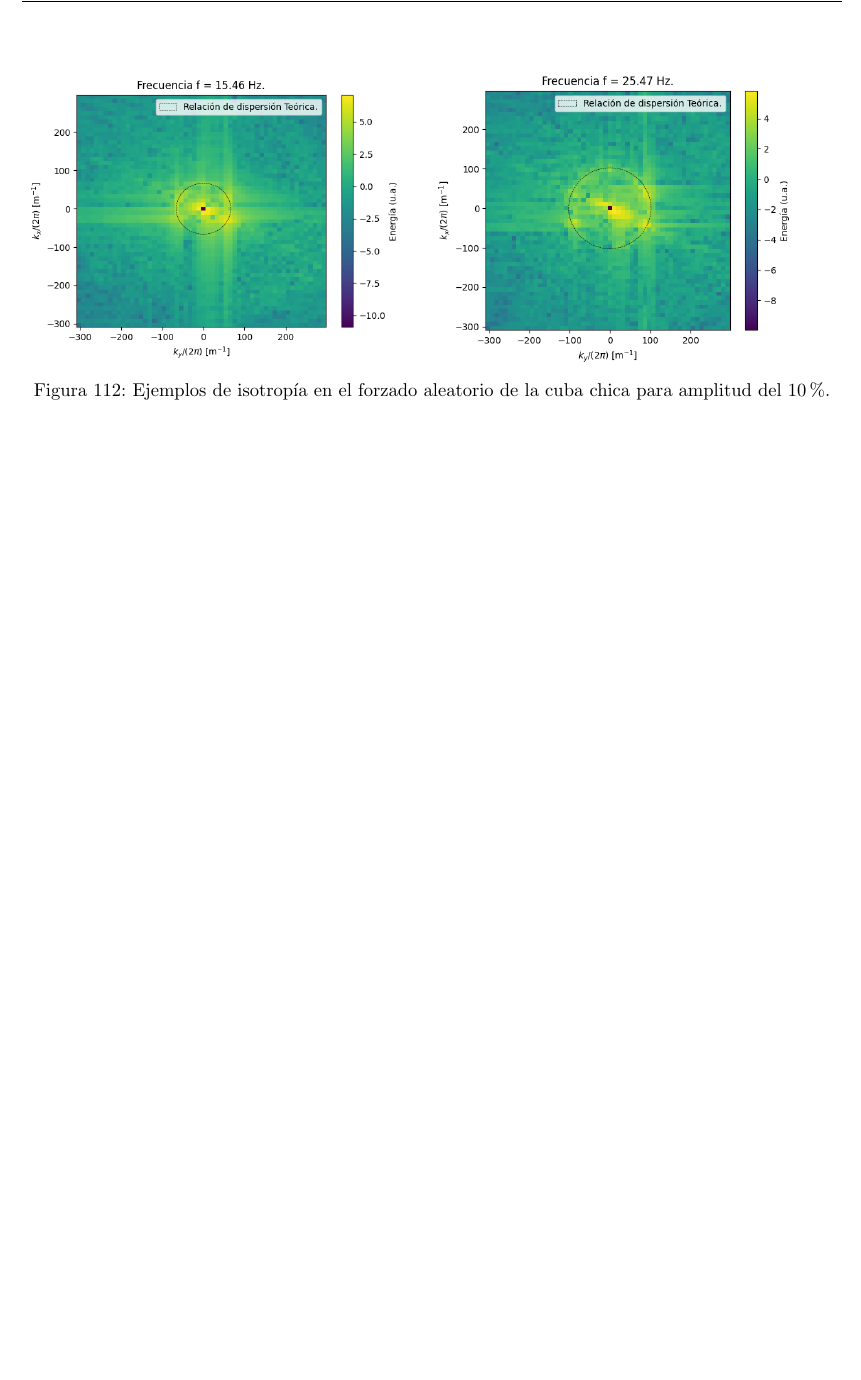
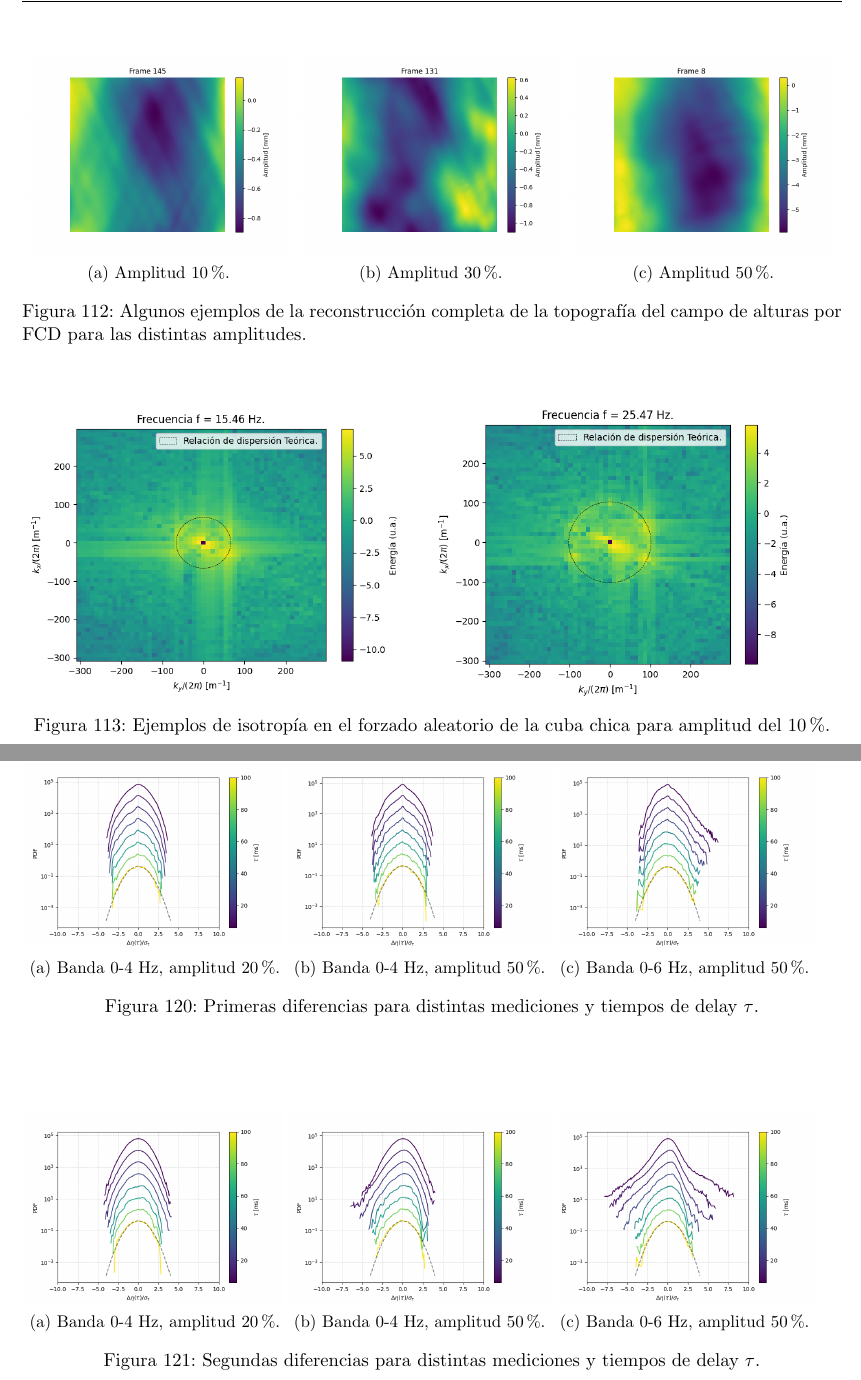
Before and after one commit to ignacioph21/Lab-Notebook-Wave-Turbulence, a LaTeX document (main.tex, which reads Entries/25_08_2025.tex): part of page 104 of 109 before the commit and two parts of pages 104 and 108 of 109 after it, the two joined at a grey line, cut at the place of the change, the shorter picture padded with empty space. Compiled offline with pdfLaTeX.

Commit message:
Auto-Commit desde TeXstudio

```diff
--- a/Entries/25_08_2025.tex
+++ b/Entries/25_08_2025.tex
@@ -1,4 +1,32 @@
 \entry{Semana del 25/08/2025.}
+
+
+\begin{figure}[!ht]
+	\begin{minipage}[c]{0.3325\textwidth}
+			\begin{subfigure}{\textwidth}
+					\centering
+					\includegraphics[width=0.98\textwidth]{Figures/25_08_2025/Alturas_amplitud_10.png}
+					\captionsetup{width=0.8\textwidth}
+					\subcaption{Amplitud 10 \%.}
+				\end{subfigure}
+		\end{minipage}\begin{minipage}[c]{0.33249\textwidth}
+			\begin{subfigure}{\textwidth}
+					\centering
+					\includegraphics[width=0.98\textwidth]{Figures/25_08_2025/Alturas_amplitud_30.png}
+					\captionsetup{width=0.8\textwidth}
+					\subcaption{Amplitud 30 \%.}
+				\end{subfigure}
+		\end{minipage}\begin{minipage}[c]{0.33249\textwidth}
+			\begin{subfigure}{\textwidth}
+					\centering
+					\includegraphics[width=0.98\textwidth]{Figures/25_08_2025/Alturas_amplitud_50.png}
+					\captionsetup{width=0.8\textwidth}
+					\subcaption{Amplitud 50 \%.}
+			\end{subfigure}
+		\end{minipage}
+	\caption{Algunos ejemplos de la reconstrucción completa de la topografía del campo de alturas por FCD para las distintas amplitudes.}
+	\label{fig:ejemplos_Aturas}
+\end{figure}
 
 
 \begin{figure}[!ht]
@@ -89,7 +117,59 @@
 \end{figure}
 
 
+\begin{figure}[!ht]
+	\begin{minipage}[c]{0.32335\textwidth}
+			\begin{subfigure}{\textwidth}
+					\centering
+					\includegraphics[width=0.98\textwidth]{Figures/25_08_2025/Primeras_diferencias_0_4Hz_amp20.png}
+					\captionsetup{width=0.958\textwidth}
+					\subcaption{Banda 0-4 Hz, amplitud 20 \%.}
+				\end{subfigure}
+		\end{minipage}\begin{minipage}[c]{0.323349\textwidth}
+			\begin{subfigure}{\textwidth}
+					\centering
+					\includegraphics[width=0.98\textwidth]{Figures/25_08_2025/Primeras_diferencias_0_4Hz_amp50.png}
+					\captionsetup{width=0.958\textwidth}
+					\subcaption{Banda 0-4 Hz, amplitud 50 \%.}
+				\end{subfigure}
+		\end{minipage}\begin{minipage}[c]{0.323349\textwidth}
+			\begin{subfigure}{\textwidth}
+				\centering
+				\includegraphics[width=0.98\textwidth]{Figures/25_08_2025/Primeras_diferencias_0_6Hz_amp50.png}
+				\captionsetup{width=0.958\textwidth}
+				\subcaption{Banda 0-6 Hz, amplitud 50 \%.}
+			\end{subfigure}
+		\end{minipage}
+	\caption{Primeras diferencias para distintas mediciones y tiempos de delay $\tau$.}
+	\label{fig:primeras_diferencias_pdfs}
+\end{figure}
 
+\begin{figure}[!ht]
+	\begin{minipage}[c]{0.32335\textwidth}
+		\begin{subfigure}{\textwidth}
+			\centering
+			\includegraphics[width=0.98\textwidth]{Figures/25_08_2025/Segundas_diferencias_0_4Hz_amp20.png}
+			\captionsetup{width=0.958\textwidth}
+			\subcaption{Banda 0-4 Hz, amplitud 20 \%.}
+		\end{subfigure}
+	\end{minipage}\begin{minipage}[c]{0.323349\textwidth}
+		\begin{subfigure}{\textwidth}
+			\centering
+			\includegraphics[width=0.98\textwidth]{Figures/25_08_2025/Segundas_diferencias_0_4Hz_amp50.png}
+			\captionsetup{width=0.958\textwidth}
+			\subcaption{Banda 0-4 Hz, amplitud 50 \%.}
+		\end{subfigure}
+	\end{minipage}\begin{minipage}[c]{0.323349\textwidth}
+		\begin{subfigure}{\textwidth}
+			\centering
+			\includegraphics[width=0.98\textwidth]{Figures/25_08_2025/Segundas_diferencias_0_6Hz_amp50.png}
+			\captionsetup{width=0.958\textwidth}
+			\subcaption{Banda 0-6 Hz, amplitud 50 \%.}
+		\end{subfigure}
+	\end{minipage}
+	\caption{Segundas diferencias para distintas mediciones y tiempos de delay $\tau$.}
+	\label{fig:segundas_diferencias_pdfs}
+\end{figure}
 
 %\begin{figure}[!ht]
 %	\begin{minipage}[c]{0.5\textwidth}
```
Also changed, not shown: Figures/25_08_2025/Alturas_amplitud_10.png (added), Figures/25_08_2025/Alturas_amplitud_30.png (added), Figures/25_08_2025/Alturas_amplitud_50.png (added), Entries/25_08_2025.tex (23 more changed lines).
